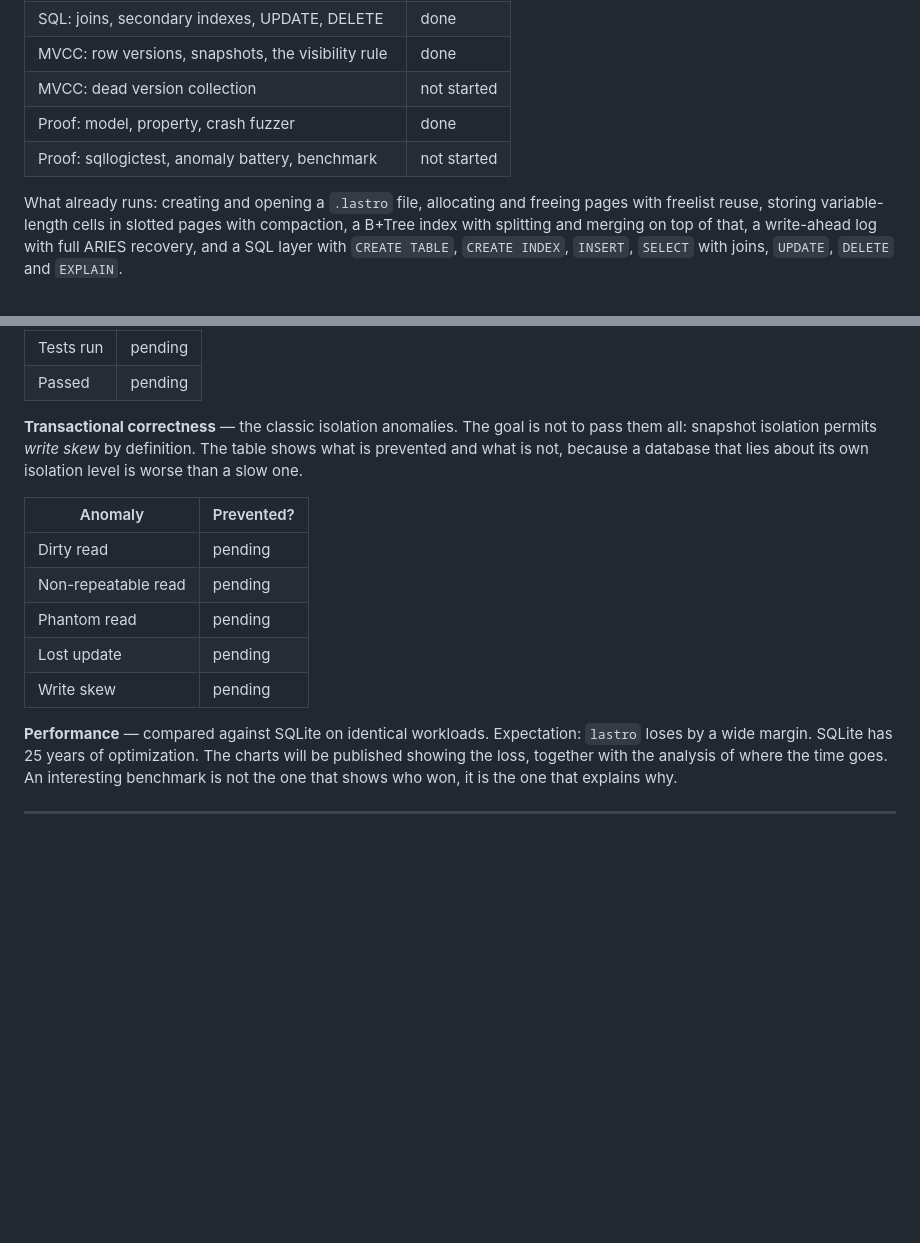
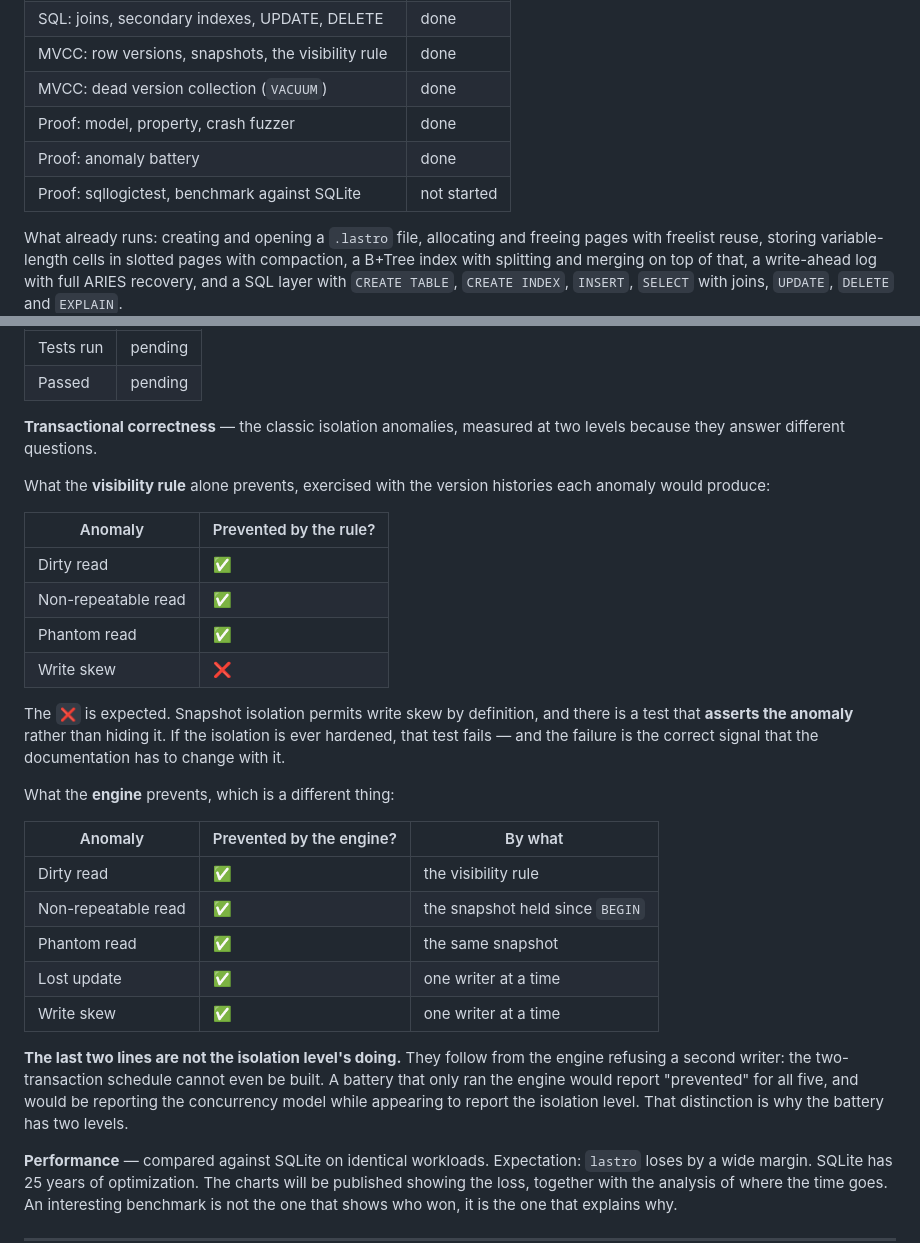
Before and after one commit to madeiragab/lastro, a Markdown page: README.en.md, 2 parts joined by grey strips. GitHub-like rendering; blank space fills up the shorter version.

```diff
--- a/README.en.md
+++ b/README.en.md
@@ -32,9 +32,10 @@ number only goes in after it has been measured.
 | SQL: catalog, binder, planner, executor | done |
 | SQL: joins, secondary indexes, UPDATE, DELETE | done |
 | MVCC: row versions, snapshots, the visibility rule | done |
-| MVCC: dead version collection | not started |
+| MVCC: dead version collection (`VACUUM`) | done |
 | Proof: model, property, crash fuzzer | done |
-| Proof: sqllogictest, anomaly battery, benchmark | not started |
+| Proof: anomaly battery | done |
+| Proof: sqllogictest, benchmark against SQLite | not started |
 
 What already runs: creating and opening a `.lastro` file, allocating and freeing pages with
 freelist reuse, storing variable-length cells in slotted pages with compaction, a B+Tree index
@@ -242,18 +243,37 @@ SQL subset implemented here.
 | Tests run | pending |
 | Passed | pending |
 
-**Transactional correctness** — the classic isolation anomalies. The goal is not to pass them
-all: snapshot isolation permits *write skew* by definition. The table shows what is prevented
-and what is not, because a database that lies about its own isolation level is worse than a slow
-one.
+**Transactional correctness** — the classic isolation anomalies, measured at two levels because
+they answer different questions.
 
-| Anomaly | Prevented? |
+What the **visibility rule** alone prevents, exercised with the version histories each anomaly
+would produce:
+
+| Anomaly | Prevented by the rule? |
 |---|---|
-| Dirty read | pending |
-| Non-repeatable read | pending |
-| Phantom read | pending |
-| Lost update | pending |
-| Write skew | pending |
+| Dirty read | ✅ |
+| Non-repeatable read | ✅ |
+| Phantom read | ✅ |
+| Write skew | ❌ |
+
+The `❌` is expected. Snapshot isolation permits write skew by definition, and there is a test
+that **asserts the anomaly** rather than hiding it. If the isolation is ever hardened, that test
+fails — and the failure is the correct signal that the documentation has to change with it.
+
+What the **engine** prevents, which is a different thing:
+
+| Anomaly | Prevented by the engine? | By what |
+|---|---|---|
+| Dirty read | ✅ | the visibility rule |
+| Non-repeatable read | ✅ | the snapshot held since `BEGIN` |
+| Phantom read | ✅ | the same snapshot |
+| Lost update | ✅ | one writer at a time |
+| Write skew | ✅ | one writer at a time |
+
+**The last two lines are not the isolation level's doing.** They follow from the engine refusing
+a second writer: the two-transaction schedule cannot even be built. A battery that only ran the
+engine would report "prevented" for all five, and would be reporting the concurrency model while
+appearing to report the isolation level. That distinction is why the battery has two levels.
 
 **Performance** — compared against SQLite on identical workloads. Expectation: `lastro` loses by
 a wide margin. SQLite has 25 years of optimization. The charts will be published showing the
```
Also changed, not shown: README.md (+33 -11 lines).
